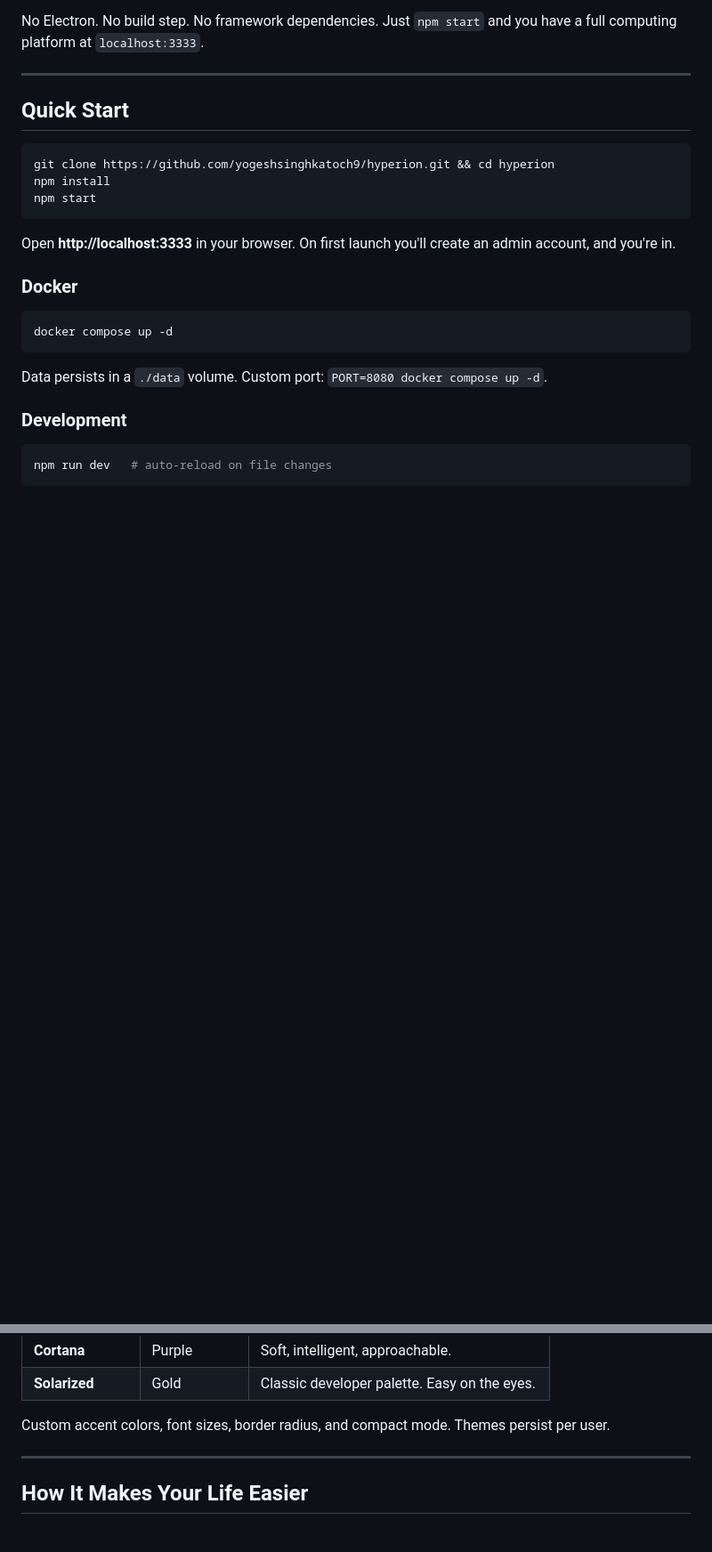
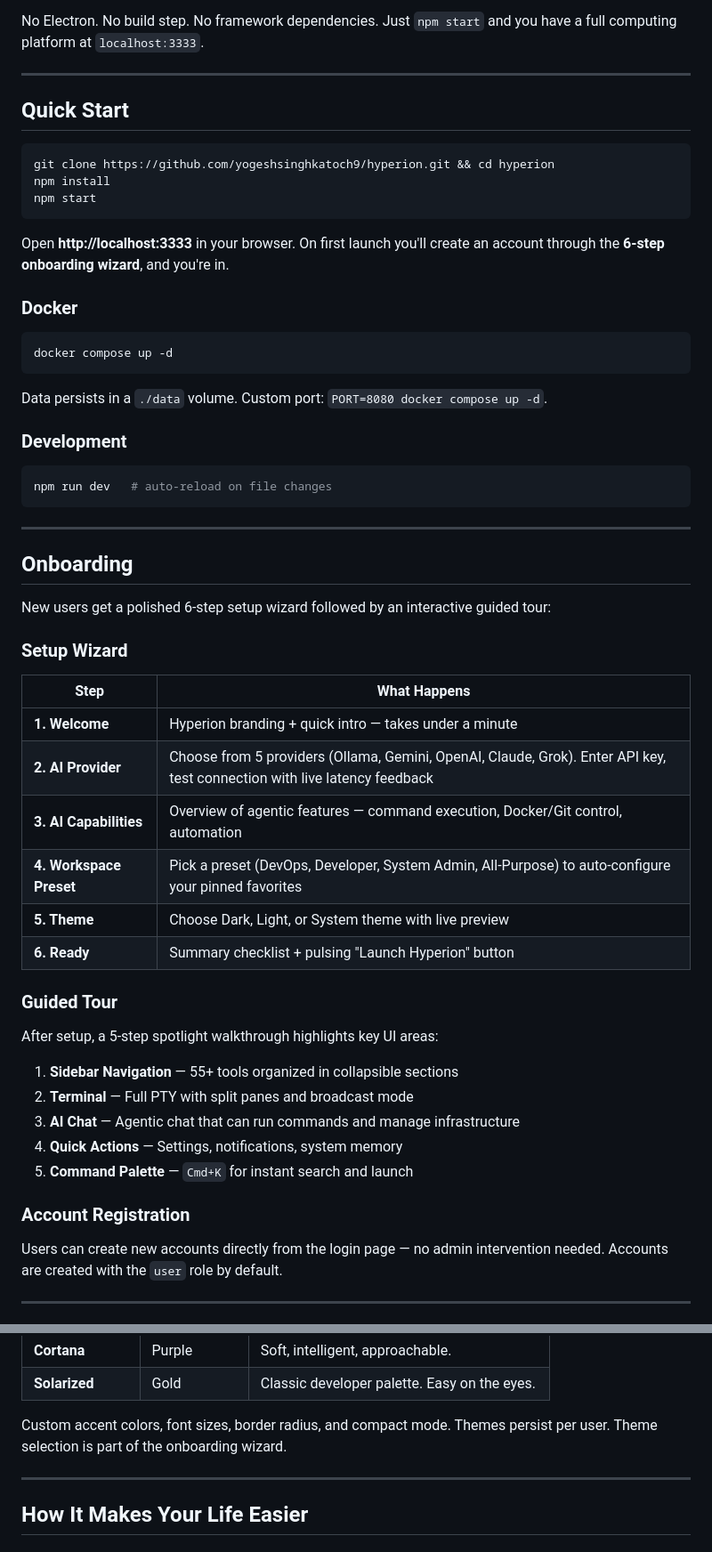
Before and after one commit to yogeshsinghkatoch9/hyperion, a Markdown page: README.md, 2 parts joined by grey strips. Shown at 89% size. Rendered like a GitHub page; blank space fills up the shorter version.

````diff
--- a/README.md
+++ b/README.md
@@ -41,7 +41,7 @@ npm install
 npm start
 ```
 
-Open **http://localhost:3333** in your browser. On first launch you'll create an admin account, and you're in.
+Open **http://localhost:3333** in your browser. On first launch you'll create an account through the **6-step onboarding wizard**, and you're in.
 
 ### Docker
 
@@ -56,3 +56,36 @@ Data persists in a `./data` volume. Custom port: `PORT=8080 docker compose up -d
 ```bash
 npm run dev   # auto-reload on file changes
 ```
+
+---
+
+## Onboarding
+
+New users get a polished 6-step setup wizard followed by an interactive guided tour:
+
+### Setup Wizard
+
+| Step | What Happens |
+|------|-------------|
+| **1. Welcome** | Hyperion branding + quick intro — takes under a minute |
+| **2. AI Provider** | Choose from 5 providers (Ollama, Gemini, OpenAI, Claude, Grok). Enter API key, test connection with live latency feedback |
+| **3. AI Capabilities** | Overview of agentic features — command execution, Docker/Git control, automation |
+| **4. Workspace Preset** | Pick a preset (DevOps, Developer, System Admin, All-Purpose) to auto-configure your pinned favorites |
+| **5. Theme** | Choose Dark, Light, or System theme with live preview |
+| **6. Ready** | Summary checklist + pulsing "Launch Hyperion" button |
+
+### Guided Tour
+
+After setup, a 5-step spotlight walkthrough highlights key UI areas:
+1. **Sidebar Navigation** — 55+ tools organized in collapsible sections
+2. **Terminal** — Full PTY with split panes and broadcast mode
+3. **AI Chat** — Agentic chat that can run commands and manage infrastructure
+4. **Quick Actions** — Settings, notifications, system memory
+5. **Command Palette** — `Cmd+K` for instant search and launch
+
+### Account Registration
+
+Users can create new accounts directly from the login page — no admin intervention needed. Accounts are created with the `user` role by default.
+
+---
+
@@ -156,7 +216,7 @@ Eight built-in themes inspired by sci-fi computing systems:
 | **Cortana** | Purple | Soft, intelligent, approachable. |
 | **Solarized** | Gold | Classic developer palette. Easy on the eyes. |
 
-Custom accent colors, font sizes, border radius, and compact mode. Themes persist per user.
+Custom accent colors, font sizes, border radius, and compact mode. Themes persist per user. Theme selection is part of the onboarding wizard.
 
 ---
 
````
Also changed, not shown: other parts of README.md (+93 -20 lines).
